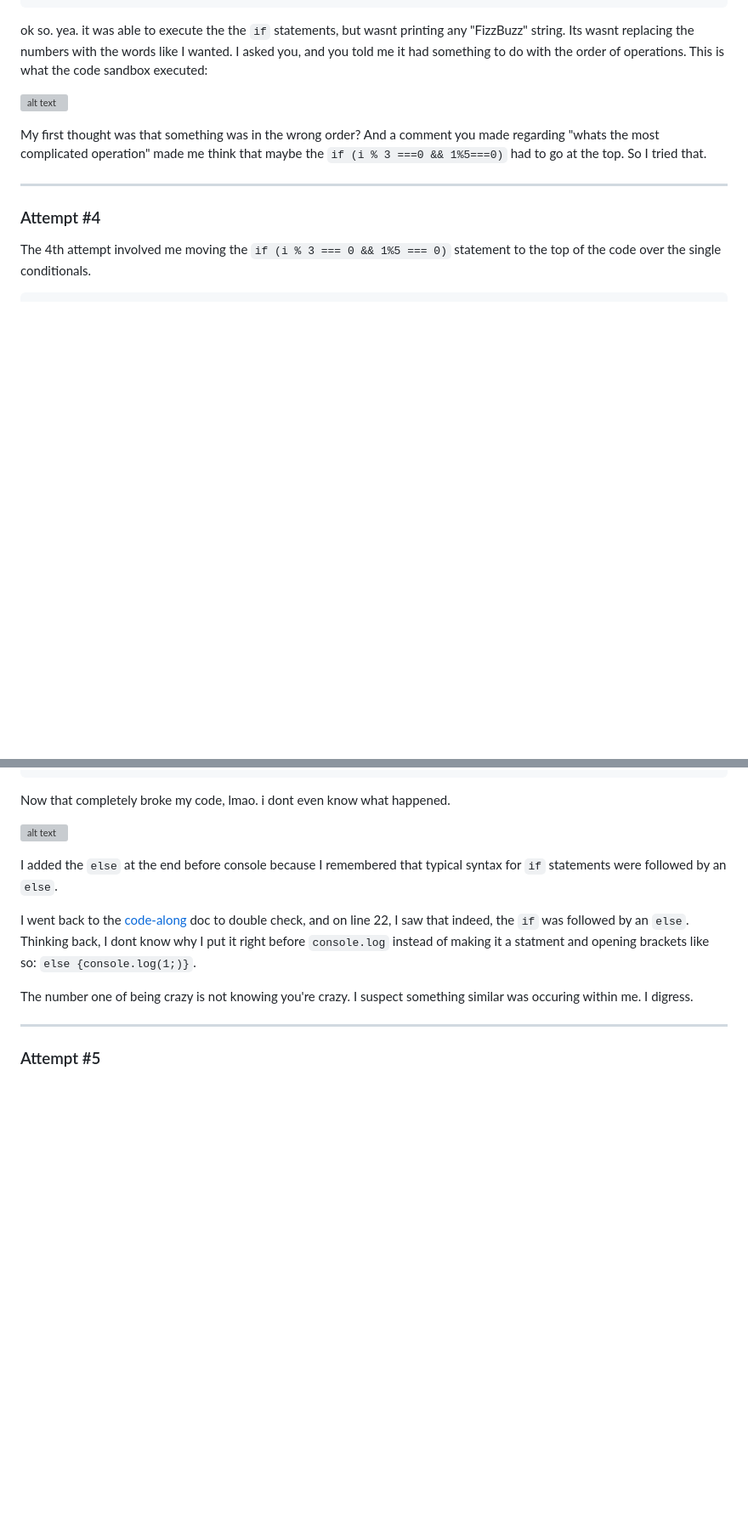
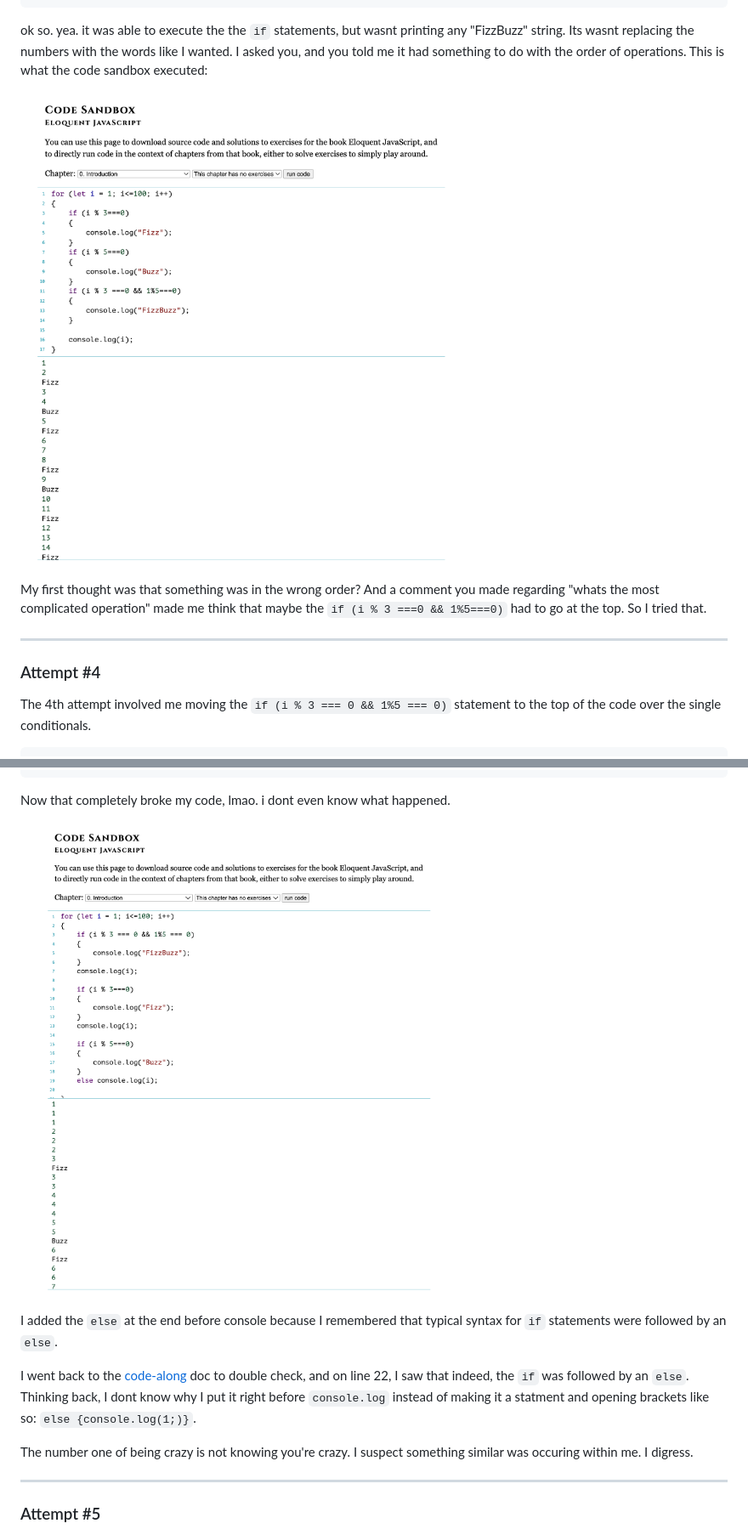
Before and after one commit to dannycastroaudio/itp, a Markdown page: FizzBuzz/README.md, 2 parts joined by grey strips. Shown: that part at 85% size. Rendered like a GitHub page; blank space fills up the shorter version; grey boxes are pictures that could not be loaded.

```diff
--- a/FizzBuzz/README.md
+++ b/FizzBuzz/README.md
@@ -108,7 +108,7 @@ for (let i = 1; i<=100; i++)
 
 ok so. yea. it was able to execute the the `if` statements, but wasnt printing any "FizzBuzz" string. Its wasnt replacing the numbers with the words like I wanted. I asked you, and you told me it had something to do with the order of operations. This is what the code sandbox executed:
 
-![alt text](https://github.com/dannycastroaudio/itp/blob/main/FizzBuss/img/code%20attempt%203.png)
+![alt text](https://github.com/dannycastroaudio/itp/blob/main/FizzBuzz/img/code%20attempt%203.png)
 
 
 My first thought was that something was in the wrong order? And a comment you made regarding "whats the most complicated operation" made me think that maybe the `if (i % 3 ===0 && 1%5===0)` had to go at the top. So I tried that.
@@ -142,7 +142,7 @@ for (let i = 1; i<=100; i++)
 
 Now that completely broke my code, lmao. i dont even know what happened.
 
-![alt text](https://github.com/dannycastroaudio/itp/blob/main/FizzBuss/img/code%20attempt%204.png)
+![alt text](https://github.com/dannycastroaudio/itp/blob/main/FizzBuzz/img/code%20attempt%204.png)
 
 I added the `else` at the end before console because I remembered that typical syntax for `if` statements were followed by an `else`.
 
```
Also changed, not shown: other parts of FizzBuzz/README.md (+6 -6 lines).
